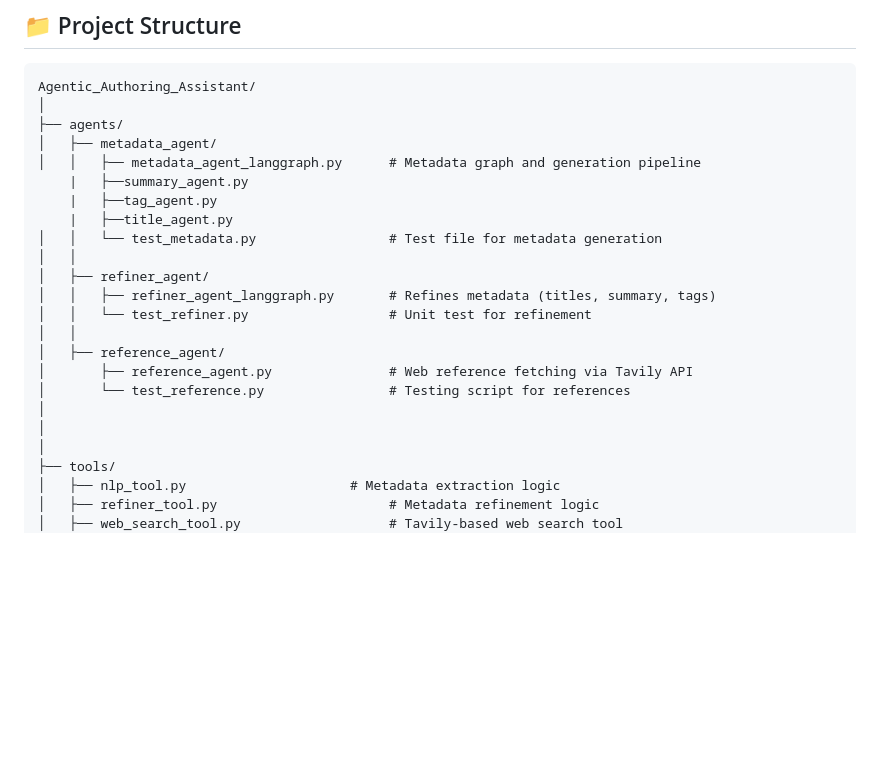
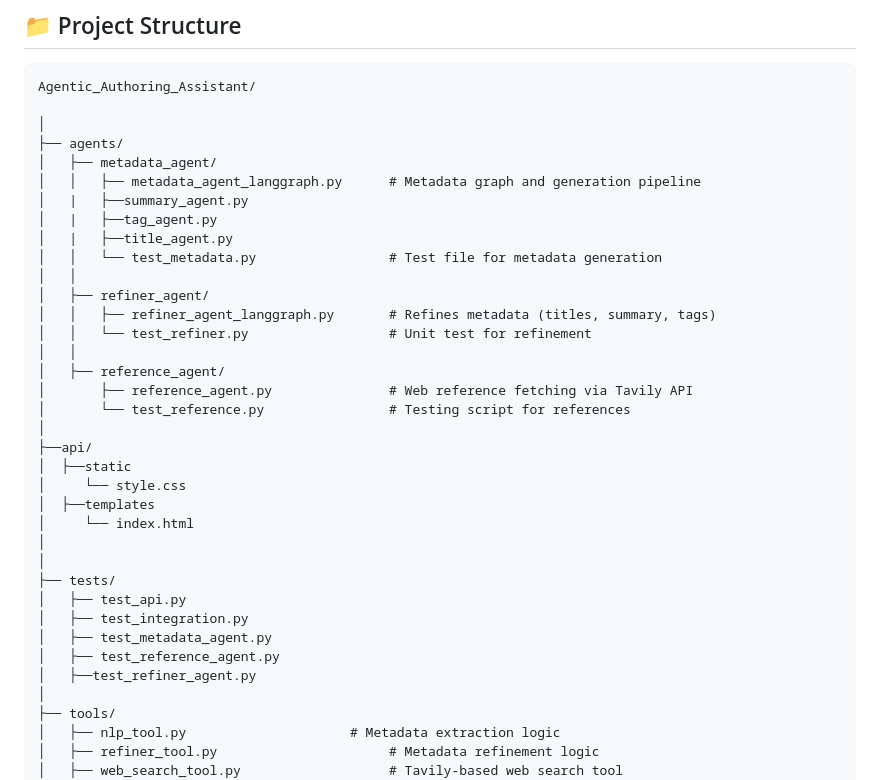
Before and after one commit to rafia-10/Agentic_Authoring_Assistant, a Markdown page: README.md, the part around the change. GitHub-like rendering; blank space fills up the shorter version.

Commit message:
add more structures to the readme file

```diff
--- a/README.md
+++ b/README.md
@@ -25,13 +25,14 @@ The system was designed following the “Agentic AI” pattern: a collection of
 
 ## 📁 Project Structure
     Agentic_Authoring_Assistant/
+
     │
     ├── agents/
     │   ├── metadata_agent/
     │   │   ├── metadata_agent_langgraph.py      # Metadata graph and generation pipeline
-        |   ├──summary_agent.py
-        |   ├──tag_agent.py
-        |   ├──title_agent.py
+    │   |   ├──summary_agent.py
+    │   |   ├──tag_agent.py
+    │   |   ├──title_agent.py
     │   │   └── test_metadata.py                 # Test file for metadata generation
     │   │
     │   ├── refiner_agent/
@@ -42,7 +43,19 @@ The system was designed following the “Agentic AI” pattern: a collection of
     │       ├── reference_agent.py               # Web reference fetching via Tavily API
     │       └── test_reference.py                # Testing script for references
     │
+    ├──api/
+    │  ├──static
+    │     └── style.css
+    │  ├──templates
+    │     └── index.html
     │
+    │
+    ├── tests/
+    │   ├── test_api.py
+    │   ├── test_integration.py
+    │   ├── test_metadata_agent.py
+    │   ├── test_reference_agent.py
+    │   ├──test_refiner_agent.py
     │
     ├── tools/
     │   ├── nlp_tool.py                     # Metadata extraction logic
```
